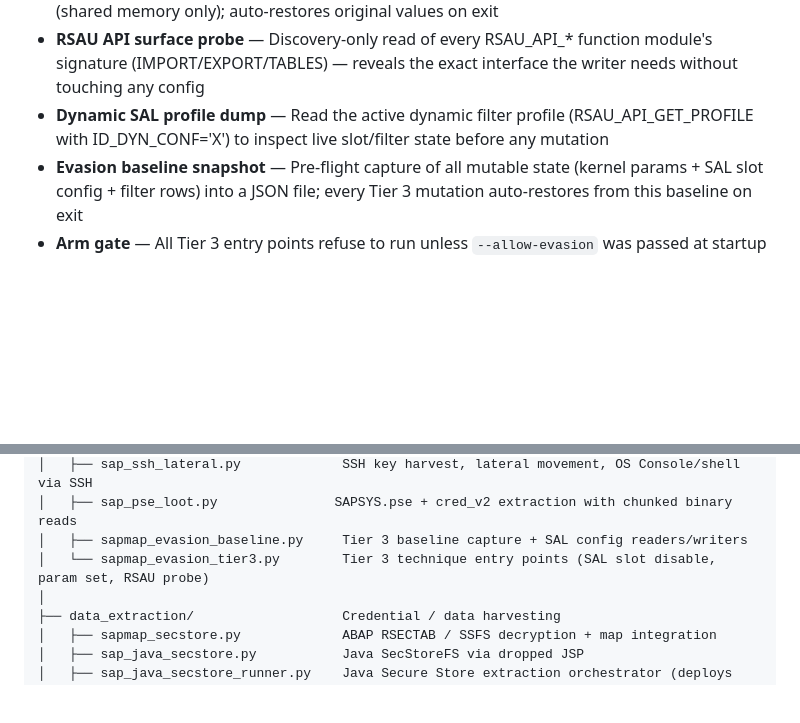
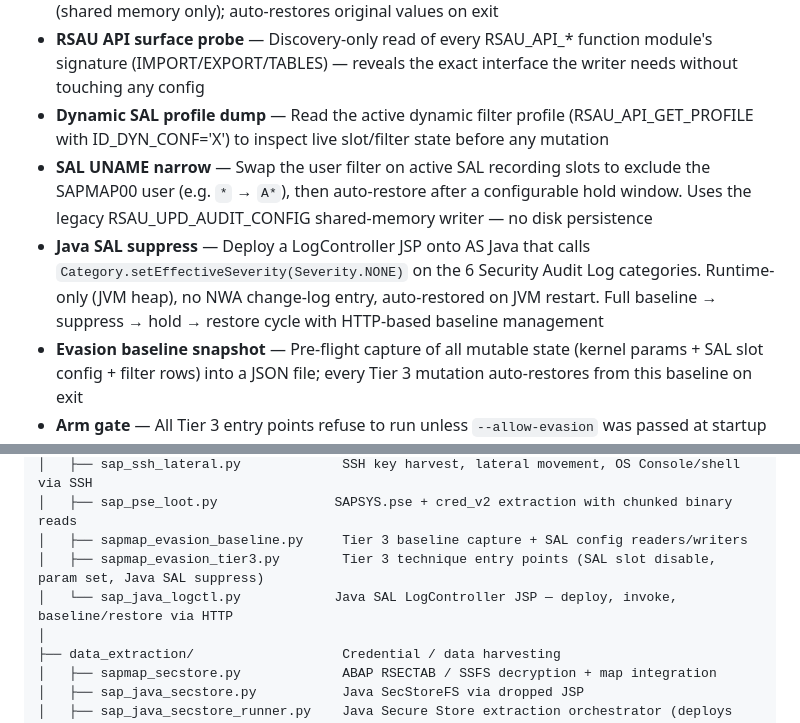
Before and after one commit to SecuritySilverbacks/SAPMAP, a Markdown page: README.md, 2 parts joined by grey strips. GitHub-like rendering; blank space fills up the shorter version.

Commit message:
README: add Java SAL suppress and UNAME narrow to Tier 3 feature list
Co-Authored-By: Claude Opus 4.6 <noreply@anthropic.com>

```diff
--- a/README.md
+++ b/README.md
@@ -176,6 +176,8 @@ The OA2C reader uses a three-tier resilience chain: `DDIF_FIELDINFO_GET` for col
 - **Kernel parameter dynamic-set** — Flip SAP profile parameters at runtime via TH_SET_PARAM (shared memory only); auto-restores original values on exit
 - **RSAU API surface probe** — Discovery-only read of every RSAU_API_* function module's signature (IMPORT/EXPORT/TABLES) — reveals the exact interface the writer needs without touching any config
 - **Dynamic SAL profile dump** — Read the active dynamic filter profile (RSAU_API_GET_PROFILE with ID_DYN_CONF='X') to inspect live slot/filter state before any mutation
+- **SAL UNAME narrow** — Swap the user filter on active SAL recording slots to exclude the SAPMAP00 user (e.g. `*` → `A*`), then auto-restore after a configurable hold window.  Uses the legacy RSAU_UPD_AUDIT_CONFIG shared-memory writer — no disk persistence
+- **Java SAL suppress** — Deploy a LogController JSP onto AS Java that calls `Category.setEffectiveSeverity(Severity.NONE)` on the 6 Security Audit Log categories.  Runtime-only (JVM heap), no NWA change-log entry, auto-restored on JVM restart.  Full baseline → suppress → hold → restore cycle with HTTP-based baseline management
 - **Evasion baseline snapshot** — Pre-flight capture of all mutable state (kernel params + SAL slot config + filter rows) into a JSON file; every Tier 3 mutation auto-restores from this baseline on exit
 - **Arm gate** — All Tier 3 entry points refuse to run unless `--allow-evasion` was passed at startup and (for mutation writers) a baseline has been captured.  Visual "⚡ Tier 3 Armed" bar in the GUI confirms the session state
 
@@ -242,7 +244,8 @@ modules/
 │   ├── sap_ssh_lateral.py             SSH key harvest, lateral movement, OS Console/shell via SSH
 │   ├── sap_pse_loot.py               SAPSYS.pse + cred_v2 extraction with chunked binary reads
 │   ├── sapmap_evasion_baseline.py     Tier 3 baseline capture + SAL config readers/writers
-│   └── sapmap_evasion_tier3.py        Tier 3 technique entry points (SAL slot disable, param set, RSAU probe)
+│   ├── sapmap_evasion_tier3.py        Tier 3 technique entry points (SAL slot disable, param set, Java SAL suppress)
+│   └── sap_java_logctl.py            Java SAL LogController JSP — deploy, invoke, baseline/restore via HTTP
 │
 ├── data_extraction/                   Credential / data harvesting
 │   ├── sapmap_secstore.py             ABAP RSECTAB / SSFS decryption + map integration
```
